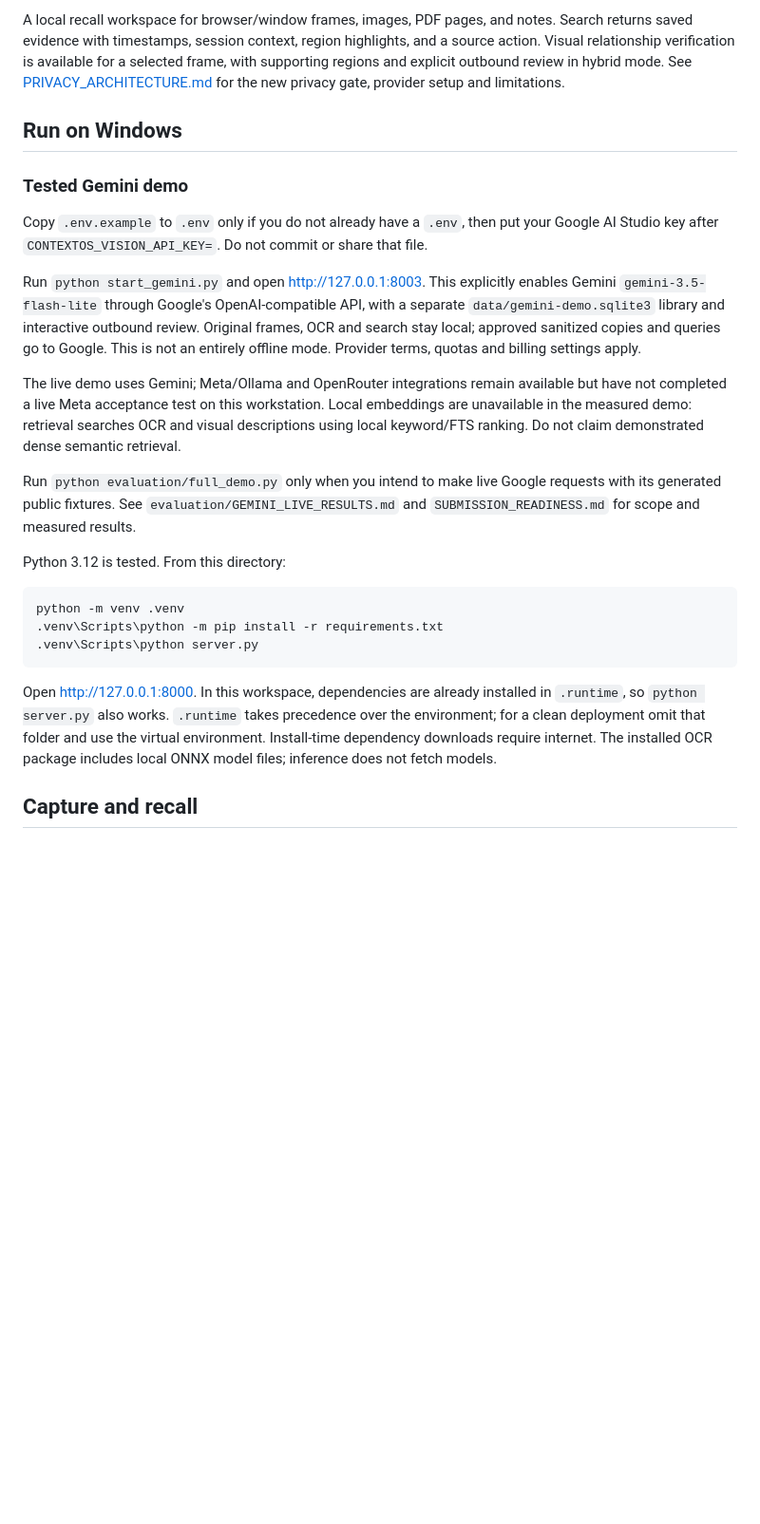
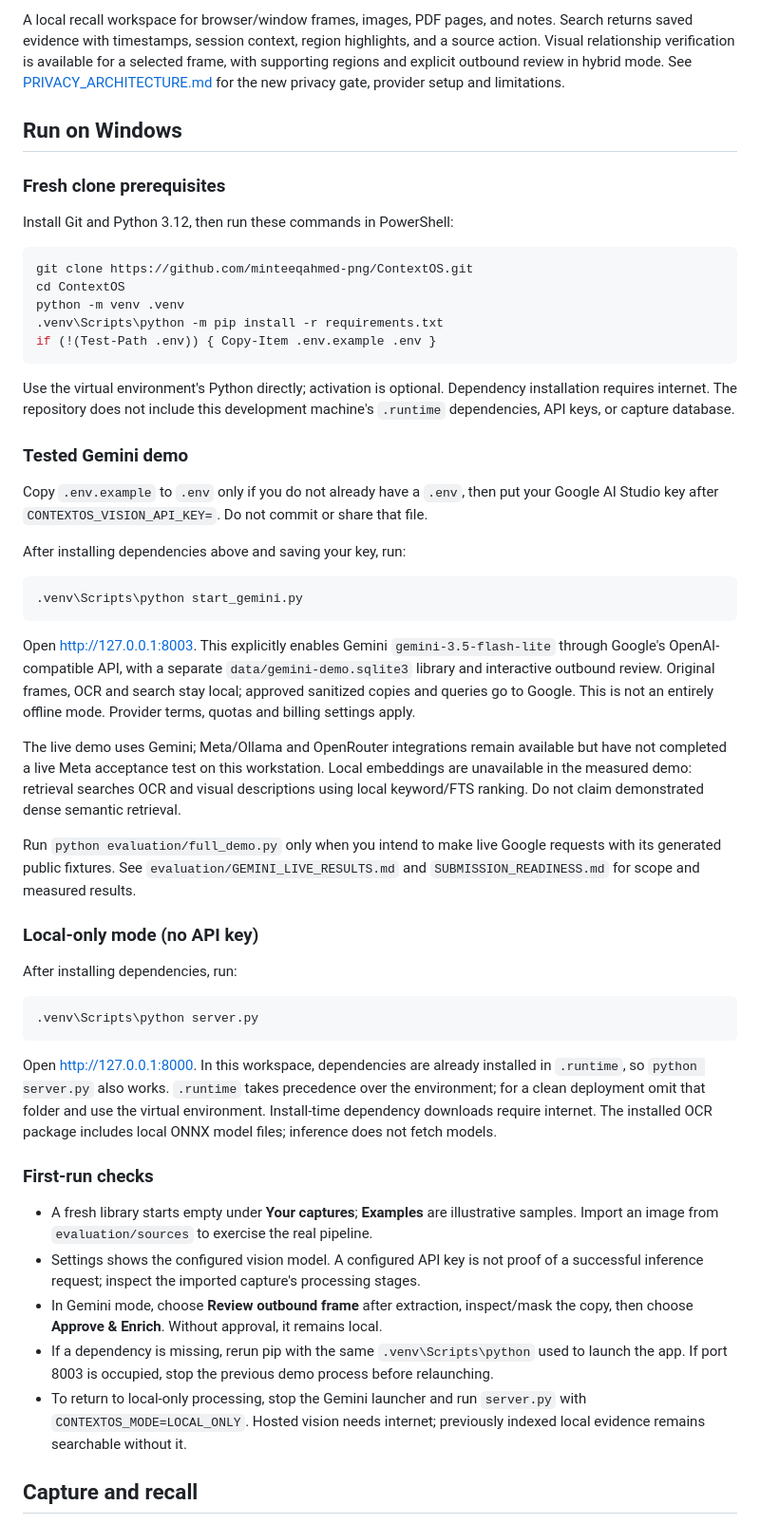
Before and after one commit to minteeqahmed-png/ContextOS, a Markdown page: README.md, the part around the change. Shown at 95% size. Rendered like a GitHub page; blank space fills up the shorter version.

Commit message:
Document fresh-clone setup before launching Gemini

````diff
--- a/README.md
+++ b/README.md
@@ -4,25 +4,53 @@ A local recall workspace for browser/window frames, images, PDF pages, and notes
 
 ## Run on Windows
 
+### Fresh clone prerequisites
+
+Install Git and Python 3.12, then run these commands in PowerShell:
+
+```powershell
+git clone https://github.com/minteeqahmed-png/ContextOS.git
+cd ContextOS
+python -m venv .venv
+.venv\Scripts\python -m pip install -r requirements.txt
+if (!(Test-Path .env)) { Copy-Item .env.example .env }
+```
+
+Use the virtual environment's Python directly; activation is optional. Dependency installation requires internet. The repository does not include this development machine's `.runtime` dependencies, API keys, or capture database.
+
 ### Tested Gemini demo
 
 Copy `.env.example` to `.env` only if you do not already have a `.env`, then put your Google AI Studio key after `CONTEXTOS_VISION_API_KEY=`. Do not commit or share that file.
 
-Run `python start_gemini.py` and open http://127.0.0.1:8003. This explicitly enables Gemini `gemini-3.5-flash-lite` through Google's OpenAI-compatible API, with a separate `data/gemini-demo.sqlite3` library and interactive outbound review. Original frames, OCR and search stay local; approved sanitized copies and queries go to Google. This is not an entirely offline mode. Provider terms, quotas and billing settings apply.
+After installing dependencies above and saving your key, run:
+
+```powershell
+.venv\Scripts\python start_gemini.py
+```
+
+Open http://127.0.0.1:8003. This explicitly enables Gemini `gemini-3.5-flash-lite` through Google's OpenAI-compatible API, with a separate `data/gemini-demo.sqlite3` library and interactive outbound review. Original frames, OCR and search stay local; approved sanitized copies and queries go to Google. This is not an entirely offline mode. Provider terms, quotas and billing settings apply.
 
 The live demo uses Gemini; Meta/Ollama and OpenRouter integrations remain available but have not completed a live Meta acceptance test on this workstation. Local embeddings are unavailable in the measured demo: retrieval searches OCR and visual descriptions using local keyword/FTS ranking. Do not claim demonstrated dense semantic retrieval.
 
 Run `python evaluation/full_demo.py` only when you intend to make live Google requests with its generated public fixtures. See `evaluation/GEMINI_LIVE_RESULTS.md` and `SUBMISSION_READINESS.md` for scope and measured results.
 
-Python 3.12 is tested. From this directory:
+### Local-only mode (no API key)
+
+After installing dependencies, run:
 
 ```powershell
-python -m venv .venv
-.venv\Scripts\python -m pip install -r requirements.txt
 .venv\Scripts\python server.py
 ```
 
 Open http://127.0.0.1:8000. In this workspace, dependencies are already installed in `.runtime`, so `python server.py` also works. `.runtime` takes precedence over the environment; for a clean deployment omit that folder and use the virtual environment. Install-time dependency downloads require internet. The installed OCR package includes local ONNX model files; inference does not fetch models.
+
+### First-run checks
+
+- A fresh library starts empty under **Your captures**; **Examples** are illustrative samples. Import an image from `evaluation/sources` to exercise the real pipeline.
+- Settings shows the configured vision model. A configured API key is not proof of a successful inference request; inspect the imported capture's processing stages.
+- In Gemini mode, choose **Review outbound frame** after extraction, inspect/mask the copy, then choose **Approve & Enrich**. Without approval, it remains local.
+- If a dependency is missing, rerun pip with the same `.venv\Scripts\python` used to launch the app. If port 8003 is occupied, stop the previous demo process before relaunching.
+- To return to local-only processing, stop the Gemini launcher and run `server.py` with `CONTEXTOS_MODE=LOCAL_ONLY`. Hosted vision needs internet; previously indexed local evidence remains searchable without it.
 
 ## Capture and recall
 
````
